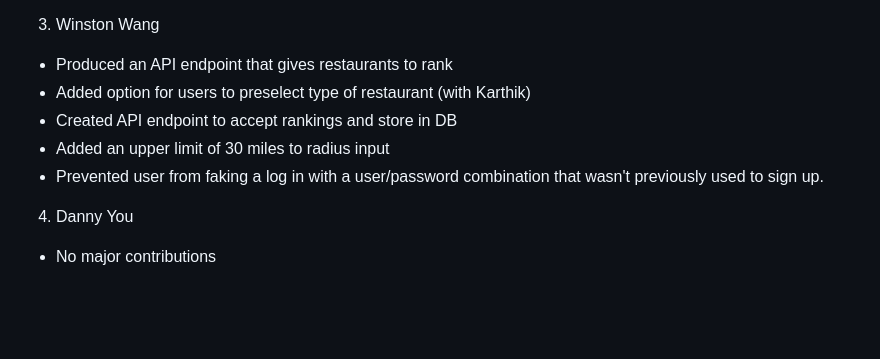
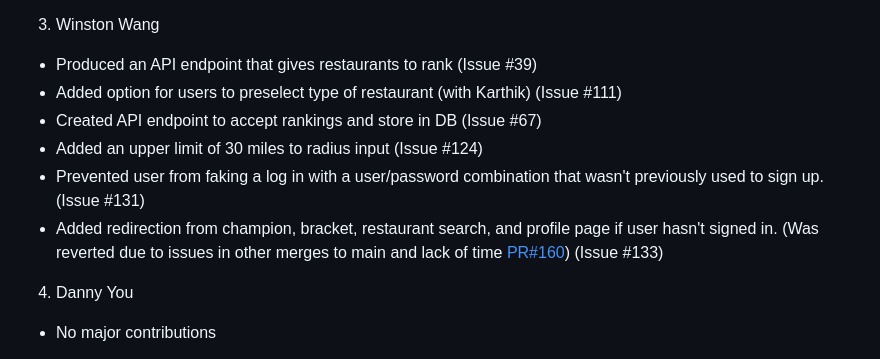
Before and after one commit to ucsb-cs148-w25/pj04-restaurantdecider, a Markdown page: team/contributions/CONTRIBS.md, the part around the change. Rendered like a GitHub page; blank space fills up the shorter version.

```diff
--- a/team/contributions/CONTRIBS.md
+++ b/team/contributions/CONTRIBS.md
@@ -28,11 +28,12 @@
 - Added error check if there are enough restaurants in vicinity
 
 3. Winston Wang
-- Produced an API endpoint that gives restaurants to rank
-- Added option for users to preselect type of restaurant (with Karthik)
-- Created API endpoint to accept rankings and store in DB
-- Added an upper limit of 30 miles to radius input
-- Prevented user from faking a log in with a user/password combination that wasn't previously used to sign up.
+- Produced an API endpoint that gives restaurants to rank (Issue #39)
+- Added option for users to preselect type of restaurant (with Karthik) (Issue #111)
+- Created API endpoint to accept rankings and store in DB (Issue #67)
+- Added an upper limit of 30 miles to radius input (Issue #124)
+- Prevented user from faking a log in with a user/password combination that wasn't previously used to sign up. (Issue #131)
+- Added redirection from champion, bracket, restaurant search, and profile page if user hasn't signed in. (Was reverted due to issues in other merges to main and lack of time [PR#160](https://github.com/ucsb-cs148-w25/pj04-restaurantdecider/pull/160)) (Issue #133)
 
 4. Danny You
 - No major contributions
```
